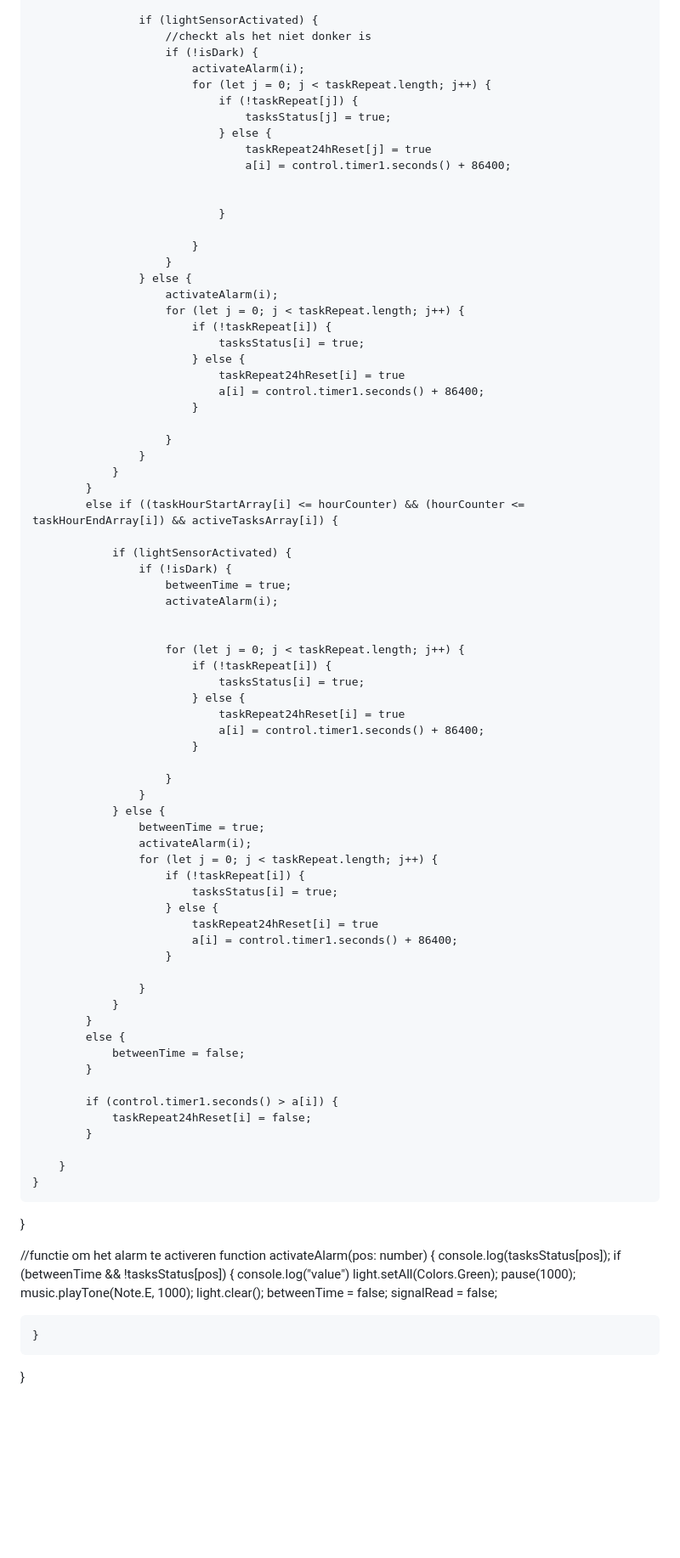
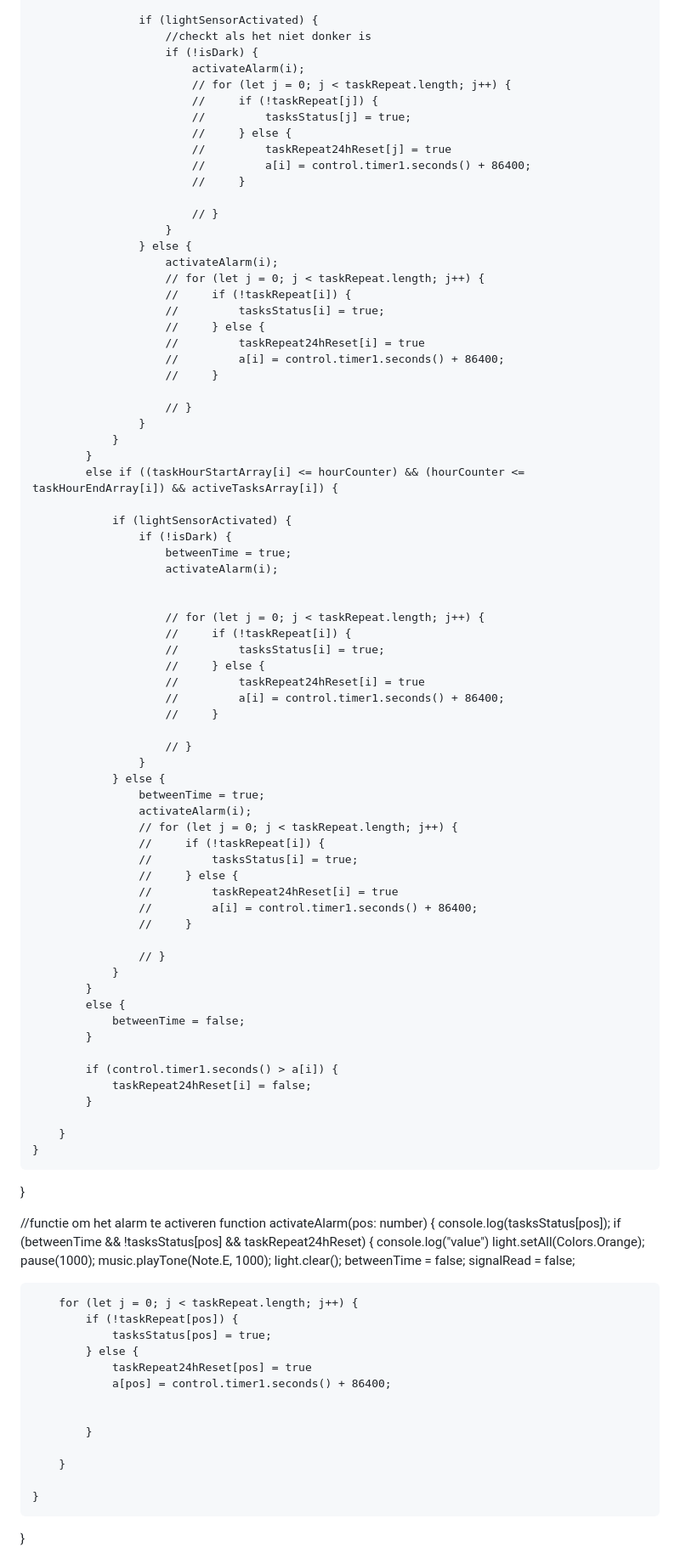
Before and after one commit to lisa-mao/CLE-1, a Markdown page: Makecode.md, the part around one of its changes. Shown at 85% size. Rendered like a GitHub page; blank space fills up the shorter version.

Commit message:
Update Makecode.md
23/10/2024
14:07

```diff
--- a/Makecode.md
+++ b/Makecode.md
@@ -431,29 +431,27 @@ function checkTask() {
                         //checkt als het niet donker is
                         if (!isDark) {
                             activateAlarm(i);
-                            for (let j = 0; j < taskRepeat.length; j++) {
-                                if (!taskRepeat[j]) {
-                                    tasksStatus[j] = true;
-                                } else {
-                                    taskRepeat24hReset[j] = true
-                                    a[i] = control.timer1.seconds() + 86400;
+                            // for (let j = 0; j < taskRepeat.length; j++) {
+                            //     if (!taskRepeat[j]) {
+                            //         tasksStatus[j] = true;
+                            //     } else {
+                            //         taskRepeat24hReset[j] = true
+                            //         a[i] = control.timer1.seconds() + 86400;
+                            //     }
 
-
-                                }
-
-                            }
+                            // }
                         }
                     } else {
                         activateAlarm(i);
-                        for (let j = 0; j < taskRepeat.length; j++) {
-                            if (!taskRepeat[i]) {
-                                tasksStatus[i] = true;
-                            } else {
-                                taskRepeat24hReset[i] = true
-                                a[i] = control.timer1.seconds() + 86400;
-                            }
+                        // for (let j = 0; j < taskRepeat.length; j++) {
+                        //     if (!taskRepeat[i]) {
+                        //         tasksStatus[i] = true;
+                        //     } else {
+                        //         taskRepeat24hReset[i] = true
+                        //         a[i] = control.timer1.seconds() + 86400;
+                        //     }
 
-                        }
+                        // }
                     }
                 }
             }
@@ -465,28 +463,28 @@ function checkTask() {
                         activateAlarm(i);
 
 
-                        for (let j = 0; j < taskRepeat.length; j++) {
-                            if (!taskRepeat[i]) {
-                                tasksStatus[i] = true;
-                            } else {
-                                taskRepeat24hReset[i] = true
-                                a[i] = control.timer1.seconds() + 86400;
-                            }
+                        // for (let j = 0; j < taskRepeat.length; j++) {
+                        //     if (!taskRepeat[i]) {
+                        //         tasksStatus[i] = true;
+                        //     } else {
+                        //         taskRepeat24hReset[i] = true
+                        //         a[i] = control.timer1.seconds() + 86400;
+                        //     }
 
-                        }
+                        // }
                     }
                 } else {
                     betweenTime = true;
                     activateAlarm(i);
-                    for (let j = 0; j < taskRepeat.length; j++) {
-                        if (!taskRepeat[i]) {
-                            tasksStatus[i] = true;
-                        } else {
-                            taskRepeat24hReset[i] = true
-                            a[i] = control.timer1.seconds() + 86400;
-                        }
+                    // for (let j = 0; j < taskRepeat.length; j++) {
+                    //     if (!taskRepeat[i]) {
+                    //         tasksStatus[i] = true;
+                    //     } else {
+                    //         taskRepeat24hReset[i] = true
+                    //         a[i] = control.timer1.seconds() + 86400;
+                    //     }
 
-                    }
+                    // }
                 }
             }
             else {
@@ -504,14 +502,26 @@ function checkTask() {
 //functie om het alarm te activeren
 function activateAlarm(pos: number) {
     console.log(tasksStatus[pos]);
-    if (betweenTime && !tasksStatus[pos]) {
+    if (betweenTime && !tasksStatus[pos] && taskRepeat24hReset) {
         console.log("value")
-        light.setAll(Colors.Green);
+        light.setAll(Colors.Orange);
         pause(1000);
         music.playTone(Note.E, 1000);
         light.clear();
         betweenTime = false;
         signalRead = false;
+
+        for (let j = 0; j < taskRepeat.length; j++) {
+            if (!taskRepeat[pos]) {
+                tasksStatus[pos] = true;
+            } else {
+                taskRepeat24hReset[pos] = true
+                a[pos] = control.timer1.seconds() + 86400;
+
+
+            }
+
+        }
 
     }
 }
```
Also changed, not shown: other parts of Makecode.md (+5 -5 lines).
